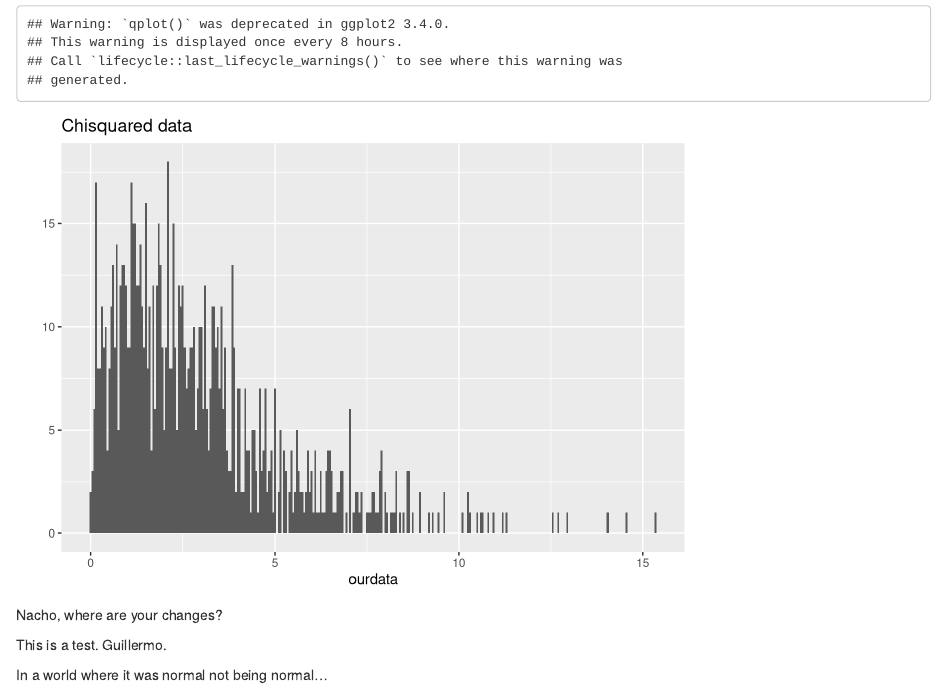
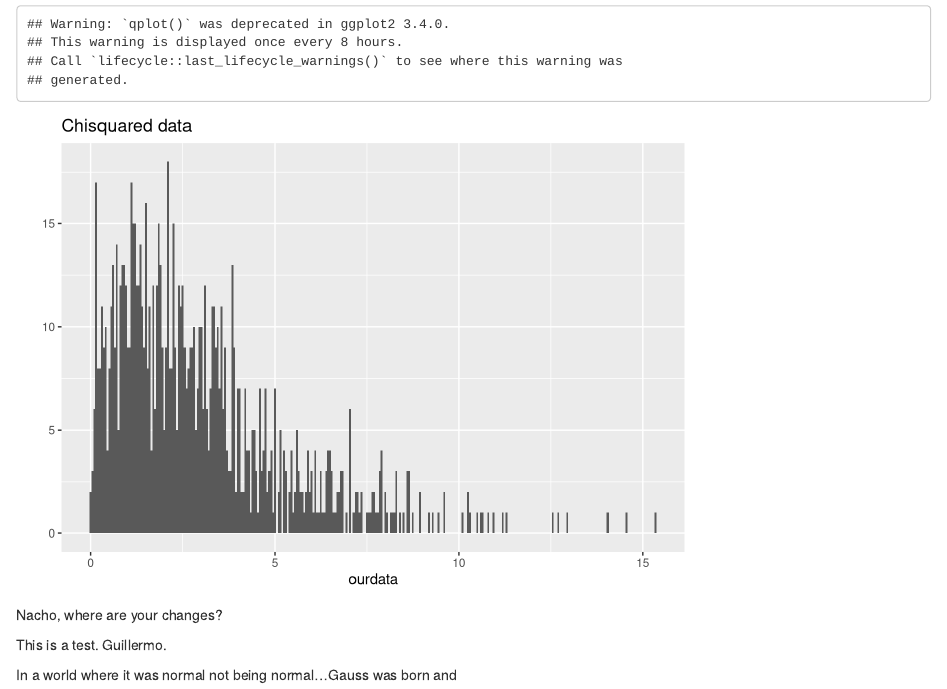
Before and after one commit to ntyet/stat585lab4, an R Markdown document (README.Rmd): the page in a window 1100 px wide, from 60 px down. Rendered offline with R 4.5, knitr and Pandoc, with nearby package versions; code that draws random numbers runs with fixed seeds of ours.

Commit message:
gauss
add a line

```diff
--- a/README.Rmd
+++ b/README.Rmd
@@ -12,4 +12,4 @@ Nacho, where are your changes?
 
 This is a test. Guillermo.
 
-In a world where it was normal not being normal...
+In a world where it was normal not being normal...Gauss was born and
```
